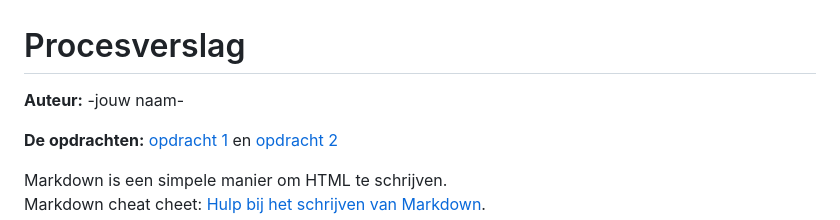
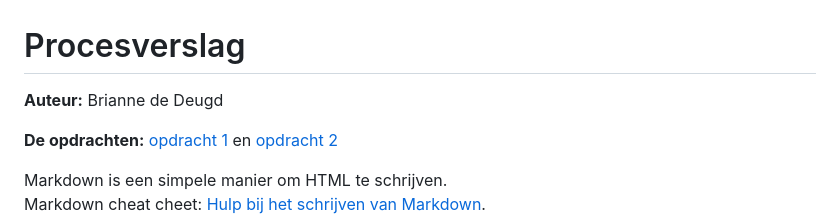
Before and after one commit to briannededeugd/FvD_Brianne, a Markdown page: README.md, the part around the change. Drawn GitHub-style.

```diff
--- a/README.md
+++ b/README.md
@@ -1,5 +1,5 @@
 # Procesverslag
-**Auteur:** -jouw naam-
+**Auteur:** Brianne de Deugd
 
 **De opdrachten:** [opdracht 1](opdracht1/index.html) en [opdracht 2](opdracht2/index.html)
 
```
